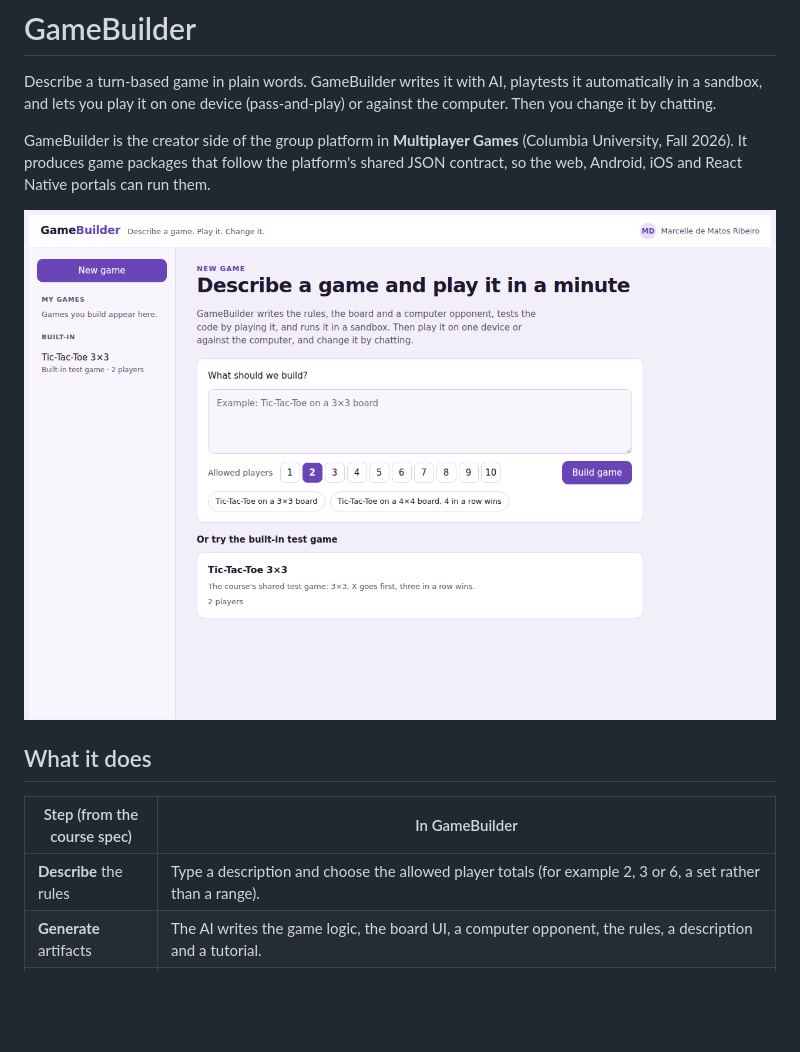
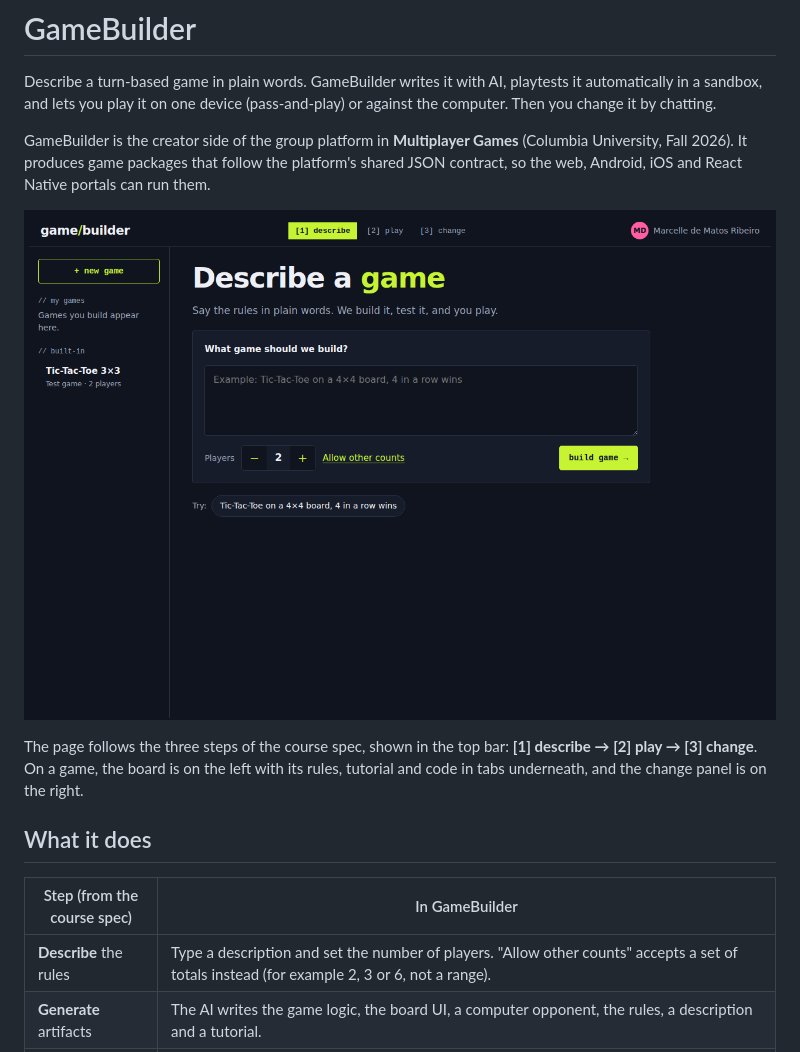
Before and after one commit to marcelle-r/gamebuilder, a Markdown page: README.md, the part around one of its changes. Drawn GitHub-style; pictures changed too: docs/screenshots/new-game.png; blank space fills up the shorter version.

```diff
--- a/README.md
+++ b/README.md
@@ -6,11 +6,13 @@ GameBuilder is the creator side of the group platform in **Multiplayer Games** (
 
 ![Creating a game](docs/screenshots/new-game.png)
 
+The page follows the three steps of the course spec, shown in the top bar: **[1] describe → [2] play → [3] change**. On a game, the board is on the left with its rules, tutorial and code in tabs underneath, and the change panel is on the right.
+
 ## What it does
 
 | Step (from the course spec) | In GameBuilder |
 |---|---|
-| **Describe** the rules | Type a description and choose the allowed player totals (for example 2, 3 or 6, a set rather than a range). |
+| **Describe** the rules | Type a description and set the number of players. "Allow other counts" accepts a set of totals instead (for example 2, 3 or 6, not a range). |
 | **Generate** artifacts | The AI writes the game logic, the board UI, a computer opponent, the rules, a description and a tutorial. |
 | **Test** in the emulator | Every new version is played automatically before you see it. If a playtest finds a bug, the error goes back to the AI for one fix. Then play it yourself in pass-and-play (with "pass the device" screens) or against the computer. |
 | **Refine** | Chat to change rules, board size, players or looks. Each change is a new version, and any earlier version can be restored. |
```
Also changed, not shown: other parts of README.md (+2 -2 lines), docs/screenshots/pass-and-play.png, docs/screenshots/phone-dark.png (deleted), docs/screenshots/phone.png (added), docs/screenshots/play-vs-computer.png, docs/screenshots/refine-by-chat.png, 3 other files.
